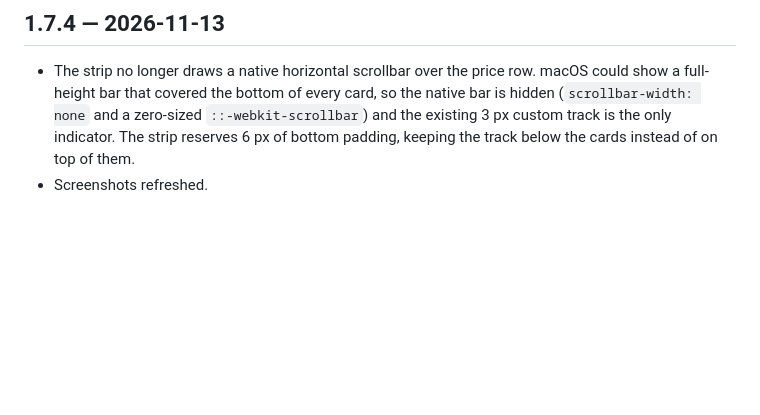
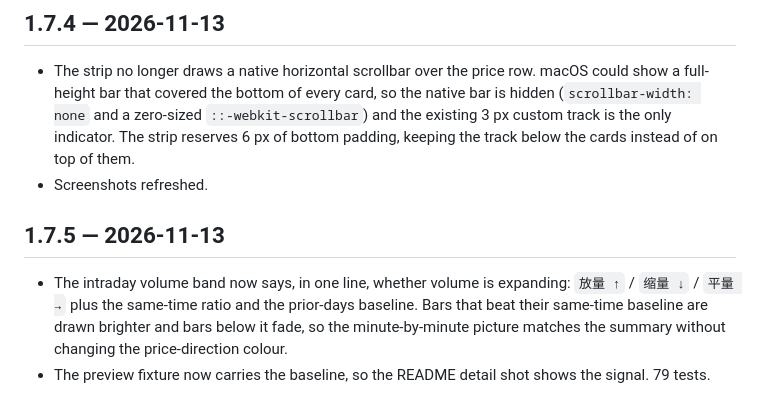
Before and after one commit to mimidor/dsh-stock-dock, a Markdown page: CHANGELOG.md, the part around the change. GitHub-like rendering; blank space fills up the shorter version.

```diff
--- a/CHANGELOG.md
+++ b/CHANGELOG.md
@@ -388,3 +388,13 @@ Settings discoverability and the options the strip was missing.
   indicator. The strip reserves 6 px of bottom padding, keeping the track below
   the cards instead of on top of them.
 - Screenshots refreshed.
+
+## 1.7.5 — 2026-11-13
+
+- The intraday volume band now says, in one line, whether volume is expanding:
+  `放量 ↑` / `缩量 ↓` / `平量 →` plus the same-time ratio and the prior-days
+  baseline. Bars that beat their same-time baseline are drawn brighter and bars
+  below it fade, so the minute-by-minute picture matches the summary without
+  changing the price-direction colour.
+- The preview fixture now carries the baseline, so the README detail shot shows
+  the signal. 79 tests.
```
Also changed, not shown: README.en.md (+1 -1 lines), README.md (+1 -1 lines), docs/screenshots/detail.png, docs/screenshots/dock.png, 4 other files.
